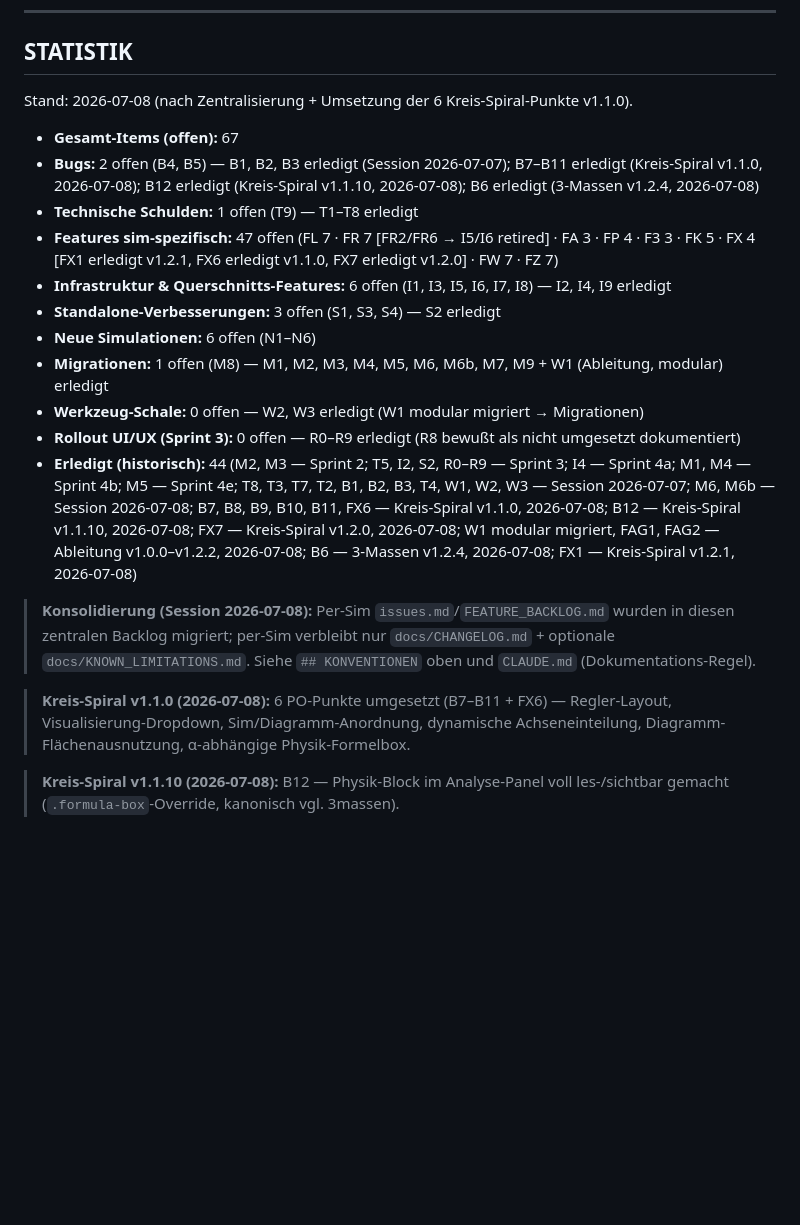
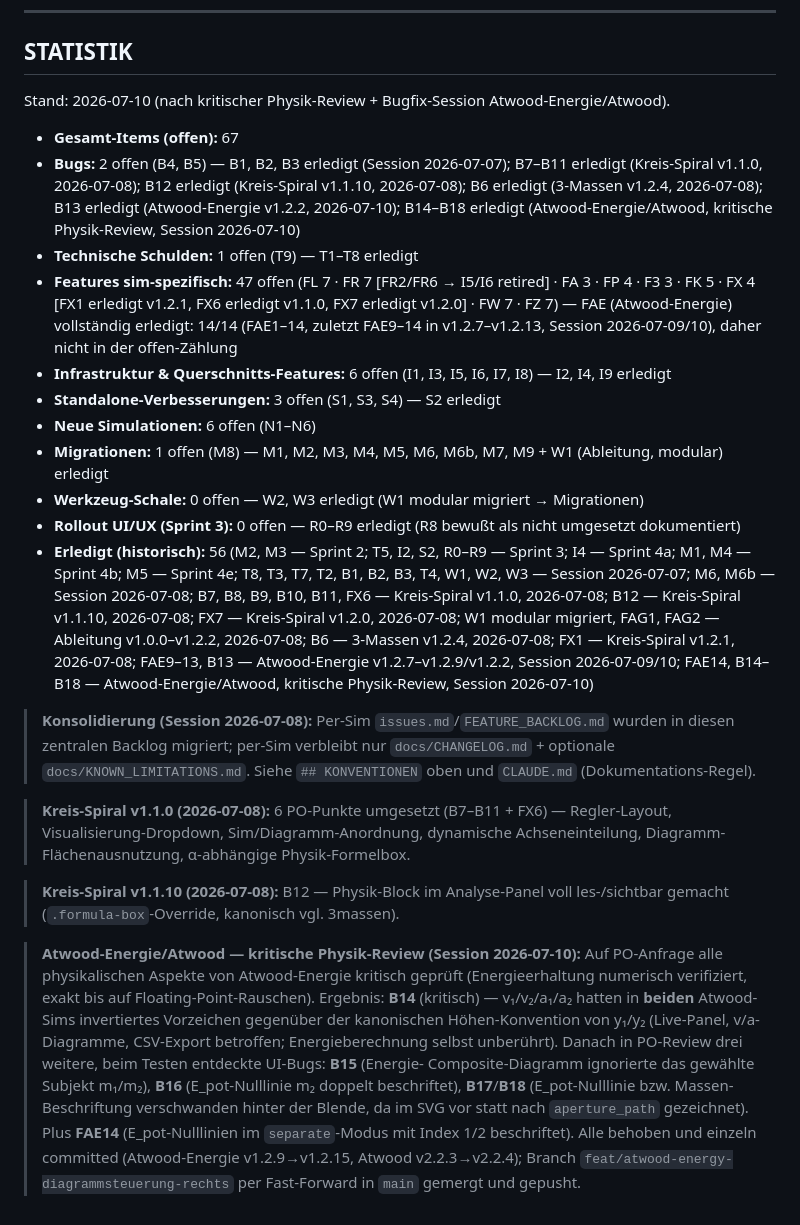
Before and after one commit to ceffertzfhac/Projects_InteraktiveSimulation, a Markdown page: BACKLOG.md, the part around the change. GitHub-like rendering; blank space fills up the shorter version.

Commit message:
docs(repo): BACKLOG-Statistik auf Stand 2026-07-10 aktualisiert
Bug-/Erledigt-Zaehlung um B13-B18 und FAE9-14 (Atwood-Energie/Atwood) ergaenzt,
die seit dem letzten Statistik-Stand (2026-07-08) dazugekommen waren. Neuer
Zusammenfassungs-Absatz zur kritischen Physik-Review-Session dieser Woche.

Co-Authored-By: Claude Sonnet 5 <noreply@anthropic.com>

```diff
--- a/BACKLOG.md
+++ b/BACKLOG.md
@@ -360,19 +360,19 @@ Berührung gegen die kanonische Regel abgleichen.
 
 ## STATISTIK
 
-Stand: 2026-07-08 (nach Zentralisierung + Umsetzung der 6 Kreis-Spiral-Punkte v1.1.0).
+Stand: 2026-07-10 (nach kritischer Physik-Review + Bugfix-Session Atwood-Energie/Atwood).
 
 - **Gesamt-Items (offen):** 67
-- **Bugs:** 2 offen (B4, B5) — B1, B2, B3 erledigt (Session 2026-07-07); B7–B11 erledigt (Kreis-Spiral v1.1.0, 2026-07-08); B12 erledigt (Kreis-Spiral v1.1.10, 2026-07-08); B6 erledigt (3-Massen v1.2.4, 2026-07-08)
+- **Bugs:** 2 offen (B4, B5) — B1, B2, B3 erledigt (Session 2026-07-07); B7–B11 erledigt (Kreis-Spiral v1.1.0, 2026-07-08); B12 erledigt (Kreis-Spiral v1.1.10, 2026-07-08); B6 erledigt (3-Massen v1.2.4, 2026-07-08); B13 erledigt (Atwood-Energie v1.2.2, 2026-07-10); B14–B18 erledigt (Atwood-Energie/Atwood, kritische Physik-Review, Session 2026-07-10)
 - **Technische Schulden:** 1 offen (T9) — T1–T8 erledigt
-- **Features sim-spezifisch:** 47 offen (FL 7 · FR 7 [FR2/FR6 → I5/I6 retired] · FA 3 · FP 4 · F3 3 · FK 5 · FX 4 [FX1 erledigt v1.2.1, FX6 erledigt v1.1.0, FX7 erledigt v1.2.0] · FW 7 · FZ 7)
+- **Features sim-spezifisch:** 47 offen (FL 7 · FR 7 [FR2/FR6 → I5/I6 retired] · FA 3 · FP 4 · F3 3 · FK 5 · FX 4 [FX1 erledigt v1.2.1, FX6 erledigt v1.1.0, FX7 erledigt v1.2.0] · FW 7 · FZ 7) — FAE (Atwood-Energie) vollständig erledigt: 14/14 (FAE1–14, zuletzt FAE9–14 in v1.2.7–v1.2.13, Session 2026-07-09/10), daher nicht in der offen-Zählung
 - **Infrastruktur & Querschnitts-Features:** 6 offen (I1, I3, I5, I6, I7, I8) — I2, I4, I9 erledigt
 - **Standalone-Verbesserungen:** 3 offen (S1, S3, S4) — S2 erledigt
 - **Neue Simulationen:** 6 offen (N1–N6)
 - **Migrationen:** 1 offen (M8) — M1, M2, M3, M4, M5, M6, M6b, M7, M9 + W1 (Ableitung, modular) erledigt
 - **Werkzeug-Schale:** 0 offen — W2, W3 erledigt (W1 modular migriert → Migrationen)
 - **Rollout UI/UX (Sprint 3):** 0 offen — R0–R9 erledigt (R8 bewußt als nicht umgesetzt dokumentiert)
-- **Erledigt (historisch):** 44 (M2, M3 — Sprint 2; T5, I2, S2, R0–R9 — Sprint 3; I4 — Sprint 4a; M1, M4 — Sprint 4b; M5 — Sprint 4e; T8, T3, T7, T2, B1, B2, B3, T4, W1, W2, W3 — Session 2026-07-07; M6, M6b — Session 2026-07-08; B7, B8, B9, B10, B11, FX6 — Kreis-Spiral v1.1.0, 2026-07-08; B12 — Kreis-Spiral v1.1.10, 2026-07-08; FX7 — Kreis-Spiral v1.2.0, 2026-07-08; W1 modular migriert, FAG1, FAG2 — Ableitung v1.0.0–v1.2.2, 2026-07-08; B6 — 3-Massen v1.2.4, 2026-07-08; FX1 — Kreis-Spiral v1.2.1, 2026-07-08)
+- **Erledigt (historisch):** 56 (M2, M3 — Sprint 2; T5, I2, S2, R0–R9 — Sprint 3; I4 — Sprint 4a; M1, M4 — Sprint 4b; M5 — Sprint 4e; T8, T3, T7, T2, B1, B2, B3, T4, W1, W2, W3 — Session 2026-07-07; M6, M6b — Session 2026-07-08; B7, B8, B9, B10, B11, FX6 — Kreis-Spiral v1.1.0, 2026-07-08; B12 — Kreis-Spiral v1.1.10, 2026-07-08; FX7 — Kreis-Spiral v1.2.0, 2026-07-08; W1 modular migriert, FAG1, FAG2 — Ableitung v1.0.0–v1.2.2, 2026-07-08; B6 — 3-Massen v1.2.4, 2026-07-08; FX1 — Kreis-Spiral v1.2.1, 2026-07-08; FAE9–13, B13 — Atwood-Energie v1.2.7–v1.2.9/v1.2.2, Session 2026-07-09/10; FAE14, B14–B18 — Atwood-Energie/Atwood, kritische Physik-Review, Session 2026-07-10)
 
 > **Konsolidierung (Session 2026-07-08):** Per-Sim `issues.md`/`FEATURE_BACKLOG.md`
 > wurden in diesen zentralen Backlog migriert; per-Sim verbleibt nur
@@ -385,3 +385,20 @@ Stand: 2026-07-08 (nach Zentralisierung + Umsetzung der 6 Kreis-Spiral-Punkte v1
 
 > **Kreis-Spiral v1.1.10 (2026-07-08):** B12 — Physik-Block im Analyse-Panel
 > voll les-/sichtbar gemacht (`.formula-box`-Override, kanonisch vgl. 3massen).
+
+> **Atwood-Energie/Atwood — kritische Physik-Review (Session 2026-07-10):**
+> Auf PO-Anfrage alle physikalischen Aspekte von Atwood-Energie kritisch
+> geprüft (Energieerhaltung numerisch verifiziert, exakt bis auf
+> Floating-Point-Rauschen). Ergebnis: **B14** (kritisch) — v₁/v₂/a₁/a₂
+> hatten in **beiden** Atwood-Sims invertiertes Vorzeichen gegenüber der
+> kanonischen Höhen-Konvention von y₁/y₂ (Live-Panel, v/a-Diagramme,
+> CSV-Export betroffen; Energieberechnung selbst unberührt). Danach in
+> PO-Review drei weitere, beim Testen entdeckte UI-Bugs: **B15** (Energie-
+> Composite-Diagramm ignorierte das gewählte Subjekt m₁/m₂), **B16**
+> (E_pot-Nulllinie m₂ doppelt beschriftet), **B17**/**B18** (E_pot-Nulllinie
+> bzw. Massen-Beschriftung verschwanden hinter der Blende, da im SVG vor
+> statt nach `aperture_path` gezeichnet). Plus **FAE14** (E_pot-Nulllinien
+> im `separate`-Modus mit Index 1/2 beschriftet). Alle behoben und einzeln
+> committed (Atwood-Energie v1.2.9→v1.2.15, Atwood v2.2.3→v2.2.4); Branch
+> `feat/atwood-energy-diagrammsteuerung-rechts` per Fast-Forward in `main`
+> gemergt und gepusht.
```
